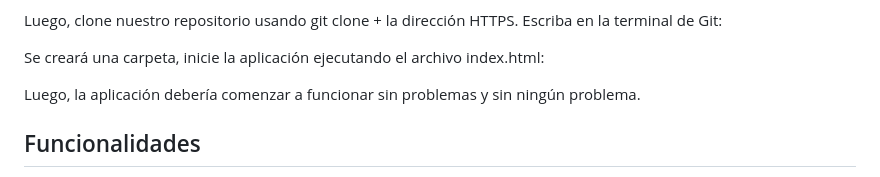
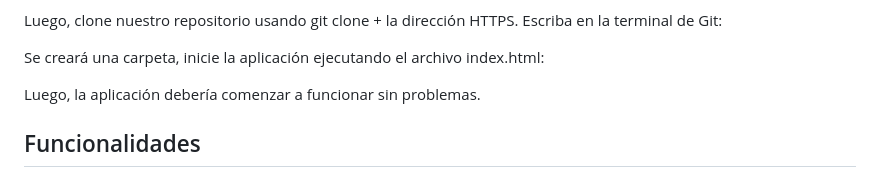
Before and after one commit to IsaRdz/viners, a Markdown page: README.md, the part around the change. Drawn GitHub-style.

```diff
--- a/README.md
+++ b/README.md
@@ -78,7 +78,7 @@ Luego, clone nuestro repositorio usando git clone + la dirección HTTPS. Escriba
 
 Se creará una carpeta, inicie la aplicación ejecutando el archivo index.html:
 
-Luego, la aplicación debería comenzar a funcionar sin problemas y sin ningún problema.
+Luego, la aplicación debería comenzar a funcionar sin problemas.
 
 
 ## Funcionalidades
```
